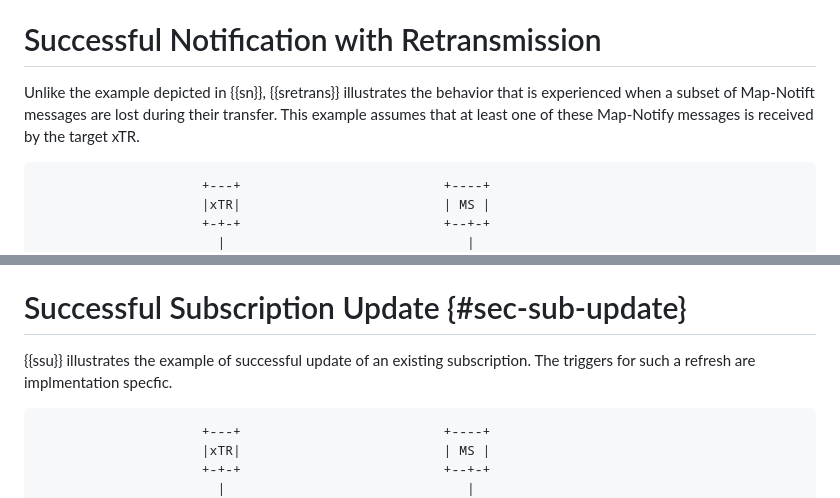
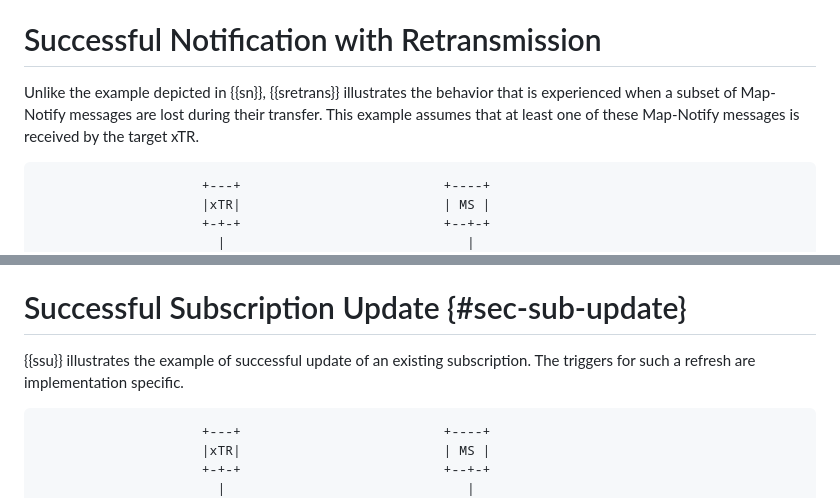
Before and after one commit to boucadair/lisp-pubsub-flow-examples, a Markdown page: draft-boucadair-lisp-pubsub-flow-examples.md, 2 parts joined by grey strips. GitHub-like rendering.

Commit message:
fix nits

```diff
--- a/draft-boucadair-lisp-pubsub-flow-examples.md
+++ b/draft-boucadair-lisp-pubsub-flow-examples.md
@@ -125,7 +125,7 @@ AT:
 
 # Successful Notification with Retransmission
 
-Unlike the example depicted in {{sn}}, {{sretrans}} illustrates the behavior that is experienced  when a subset of Map-Notift messages are lost during their transfer. This example assumes that at least one of these Map-Notify messages is received by the target xTR.
+Unlike the example depicted in {{sn}}, {{sretrans}} illustrates the behavior that is experienced  when a subset of Map-Notify messages are lost during their transfer. This example assumes that at least one of these Map-Notify messages is received by the target xTR.
 
 ~~~~ aasvg
                      +---+                          +----+
@@ -195,7 +195,7 @@ Note that no specific action is currently specified in {{!I-D.ietf-lisp-pubsub}}
 
 # Successful Subscription Update {#sec-sub-update}
 
-{{ssu}} illustrates the example of successful update of an existing subscription. The triggers for such a refresh are implmentation specfic.
+{{ssu}} illustrates the example of successful update of an existing subscription. The triggers for such a refresh are implementation specific.
 
 ~~~~ aasvg
                      +---+                          +----+
```
